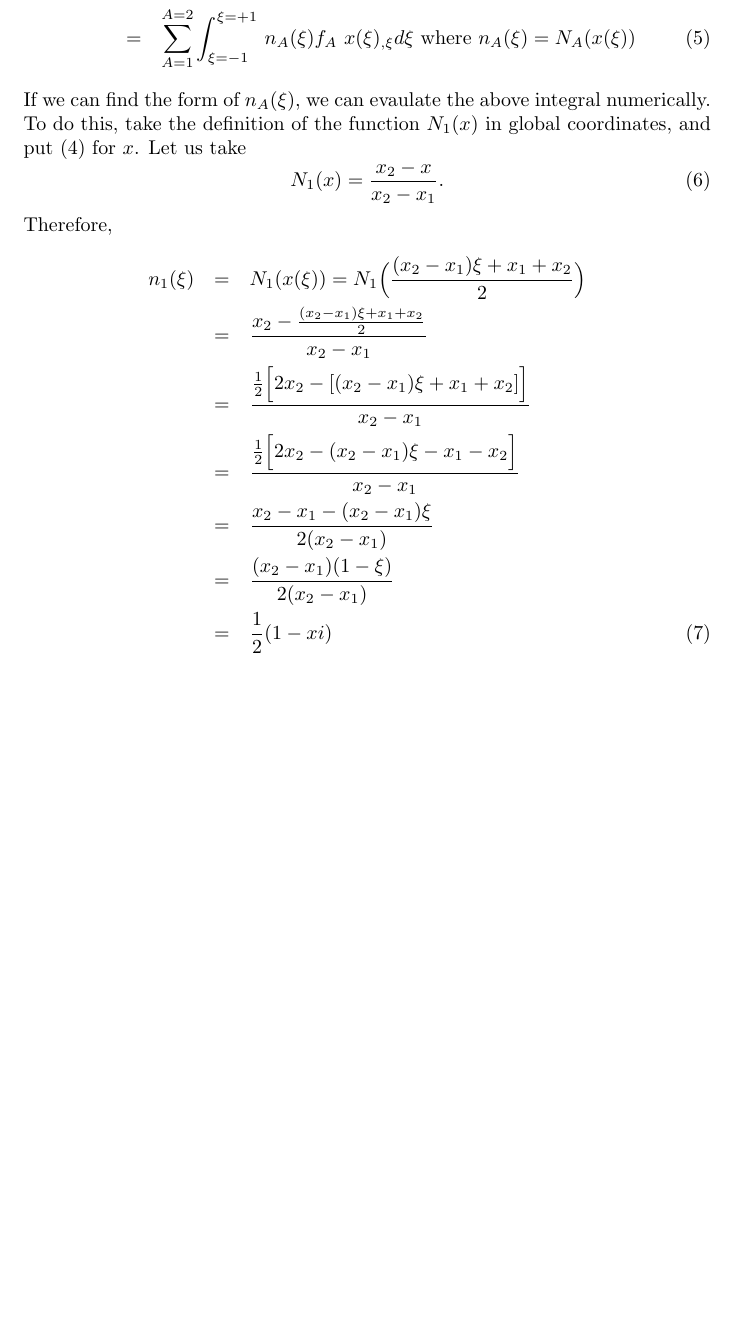
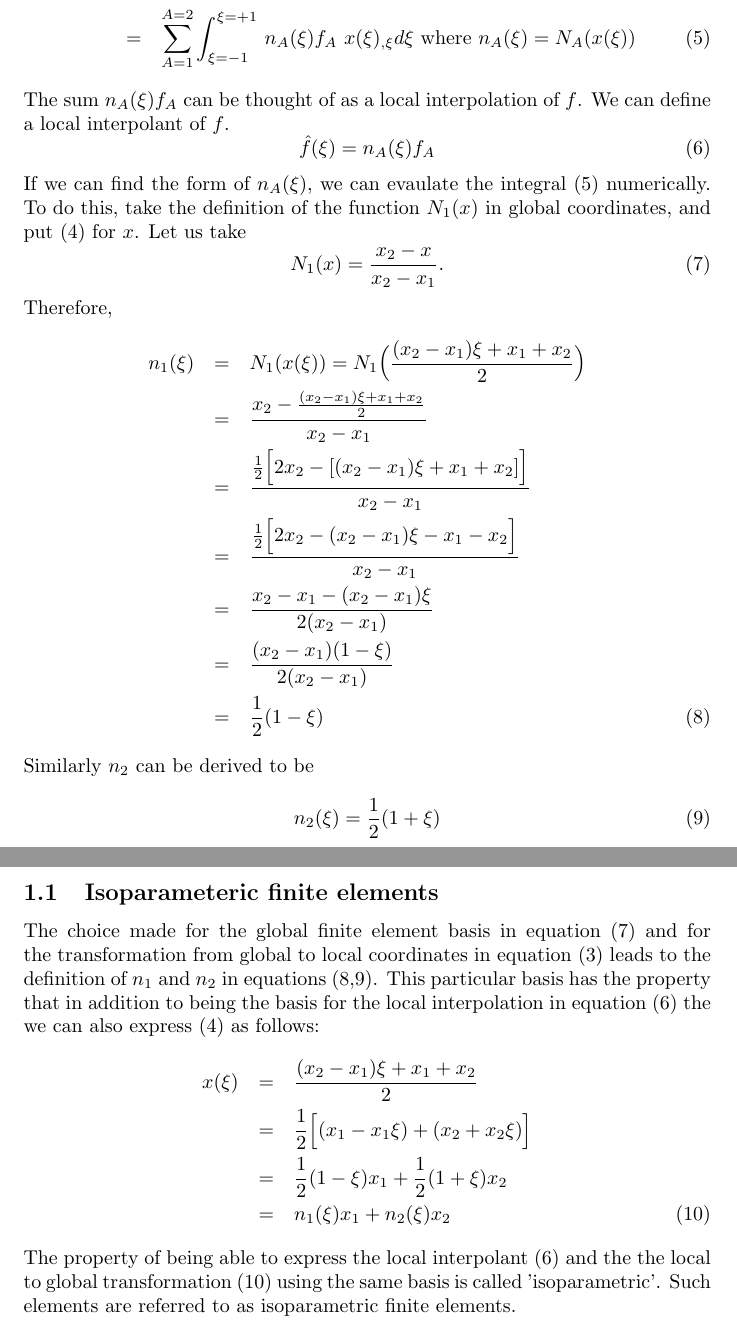
Before and after one commit to gokhalen/notes, a LaTeX document (TeX/shape_functions.tex): part of page 2 of 2 before the commit and two parts of pages 2 and 3 of 3 after it, the two joined at a grey line, cut so that both start at the same text, the shorter picture padded with empty space. Compiled offline with pdfLaTeX.

Commit message:
Changes to be committed: 	modified:   TeX/shape_functions.tex

```diff
--- a/TeX/shape_functions.tex
+++ b/TeX/shape_functions.tex
@@ -36,9 +36,14 @@ So, $x$ is regarded as a function of the local coordinates $\xi$, which are rega
 \ber
 I &=& \int_{\xi=-1}^{\xi=+1}\sum_{A=1}^{A=2}\,N_{A}(x(\xi))f_{A}\,\, x(\xi)_{,\xi} d\xi \text{ where } x(\xi)_{,\xi}=\frac{\partial x(\xi)}{\partial \xi} \nonumber \\
 &=&  \sum_{A=1}^{A=2}\int_{\xi=-1}^{\xi=+1}\,N_{A}(x(\xi))f_{A}\,\, x(\xi)_{,\xi} d\xi \nonumber \\
-&=&  \sum_{A=1}^{A=2}\int_{\xi=-1}^{\xi=+1}\,n_{A}(\xi)f_{A}\,\, x(\xi)_{,\xi} d\xi \text{ where } n_A(\xi)=N_A(x(\xi))
+&=&  \sum_{A=1}^{A=2}\int_{\xi=-1}^{\xi=+1}\,n_{A}(\xi)f_{A}\,\, x(\xi)_{,\xi} d\xi \text{ where } n_A(\xi)=N_A(x(\xi)) \label{eqn:localintegral}
 \eer
-If we can find the form of $n_A(\xi)$, we can evaulate the above integral numerically. To do this, take the definition of the function $N_1(x)$ in global coordinates, and put (\ref{eqn:localtoglobal}) for $x$. Let us take
+The sum $n_A(\xi)f_A$ can be thought of as a local interpolation of $f$. We can define a local interpolant of $f$.
+\beq
+\label{eqn:localinterpolantf}
+\hat{f}(\xi) = n_A(\xi)f_A
+\eeq
+If we can find the form of $n_A(\xi)$, we can evaulate the integral (\ref{eqn:localintegral}) numerically. To do this, take the definition of the function $N_1(x)$ in global coordinates, and put (\ref{eqn:localtoglobal}) for $x$. Let us take
 \beq
 \label{eqn:defglobalN1}
 N_1(x) = \frac{x_2 - x}{x_2 - x_1}.
@@ -51,6 +56,20 @@ n_1(\xi)&=&N_1(x(\xi)) = N_1\Big(\frac{(x_2 - x_1)\xi + x_1 + x_2}{2}\Big) \nonu
         &=& \frac{\frac{1}{2}\Big[2x_2-(x_2-x_1)\xi - x_1 - x_2\Big]}{x_2-x_1} \nonumber \\
         &=& \frac{x_2 - x_1 - (x_2-x_1)\xi}{2(x_2 - x_1)} \nonumber \\
         &=& \frac{(x_2-x_1)(1-\xi)}{2(x_2 - x_1)} \nonumber \\
-        &=& \frac{1}{2}(1-xi) \label{eqn:localbasis}
+        &=& \frac{1}{2}(1-\xi) \label{eqn:localbasis1}
 \eer
+Similarly $n_2$ can be derived to be
+\beq
+\label{eqn:localbasis2}
+n_2(\xi) = \frac{1}{2}(1+\xi)
+\eeq
+\subsection{Isoparameteric finite elements}
+The choice made for the global finite element basis in equation (\ref{eqn:defglobalN1}) and for the transformation from global to local coordinates in equation (\ref{eqn:globaltolocal}) leads to the definition of $n_1$ and $n_2$ in equations (\ref{eqn:localbasis1},\ref{eqn:localbasis2}). This particular basis has the property that in addition to being the basis for the local interpolation in equation (\ref{eqn:localinterpolantf}) the we can also express (\ref{eqn:localtoglobal}) as follows:
+\ber
+x(\xi) &=& \frac{(x_2 - x_1)\xi + x_1 + x_2}{2} \nonumber \\
+       &=& \frac{1}{2}\Big[(x_1 - x_1\xi) + (x_2 + x_2\xi)\Big] \nonumber \\
+       &=& \frac{1}{2}(1-\xi)x_1 + \frac{1}{2}(1+\xi)x_2 \nonumber \\
+       &=& n_1(\xi)x_1 + n_2(\xi)x_2 \label{eqn:localtoglobalusingbasis}
+\eer
+The property of being able to express the local interpolant (\ref{eqn:localinterpolantf}) and the the local to global transformation (\ref{eqn:localtoglobalusingbasis}) using the same basis is called 'isoparametric'. Such elements are referred to as isoparametric finite elements.
 \end{document}
```
